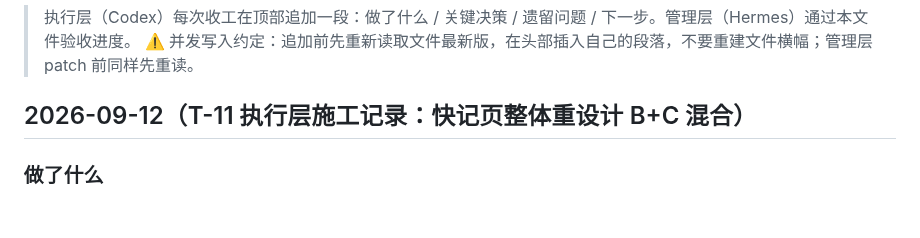
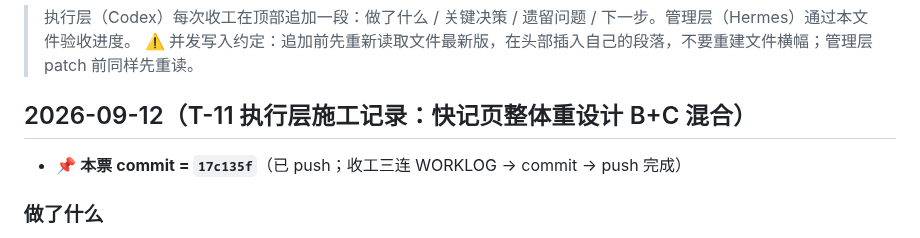
Before and after one commit to ZileiC/gringotts, a Markdown page: WORKLOG.md, the part around the change. GitHub-like rendering; blank space fills up the shorter version.

Commit message:
T-11: WORKLOG - record commit hash 17c135f

```diff
--- a/WORKLOG.md
+++ b/WORKLOG.md
@@ -4,6 +4,7 @@
 > ⚠️ 并发写入约定：追加前先重新读取文件最新版，在头部插入自己的段落，不要重建文件横幅；管理层 patch 前同样先重读。
 
 ## 2026-09-12（T-11 执行层施工记录：快记页整体重设计 B+C 混合）
+- 📌 **本票 commit = `17c135f`**（已 push；收工三连 WORKLOG → commit → push 完成）
 ### 做了什么
 1. **`lib/pages/quick_entry_page.dart` 整页重构**（DESIGN_MAIN §4，用户定稿 B+C 混合）：
    - **两个输入**：新增「项目名称」输入行（`entry_name`，elevated + hairline，高 44，hint「项目名称 · 如 瑞幸咖啡」）；金额改由 4×3 键盘输入、单独显示（Playfair 600 / 42px + tabular）
```
